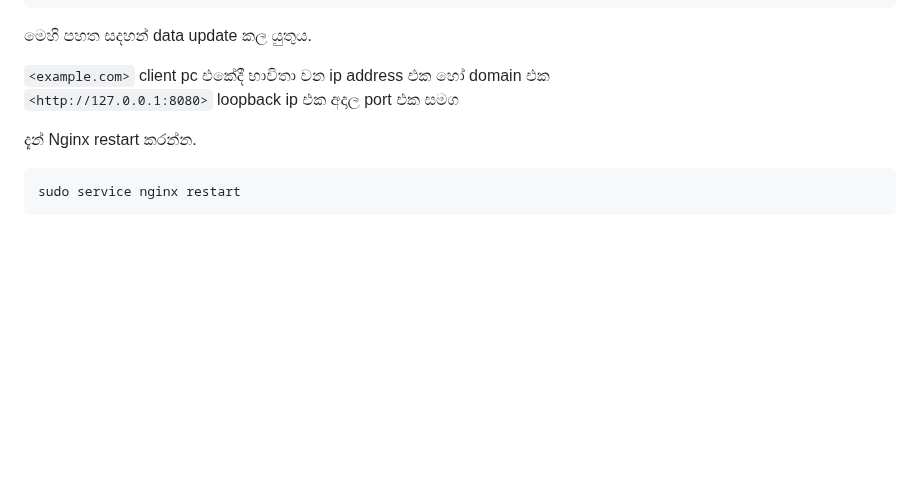
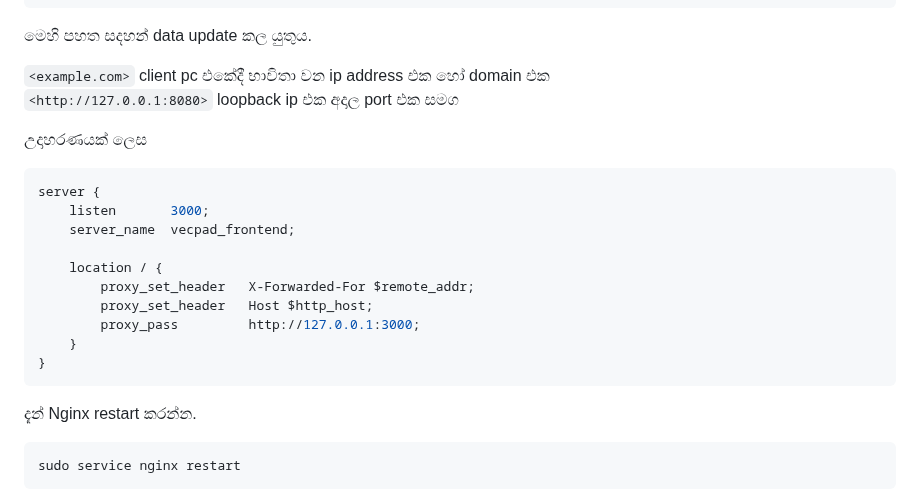
Before and after one commit to y-developer/docs, a Markdown page: linux/setup_nginx.md, the part around the change. Rendered like a GitHub page; blank space fills up the shorter version.

````diff
--- a/linux/setup_nginx.md
+++ b/linux/setup_nginx.md
@@ -75,6 +75,20 @@ server {
 `<example.com>` client pc එකේදී භාවිතා වන ip address එක හෝ domain එක  \
 `<http://127.0.0.1:8080>` loopback ip එක අදාල port එක සමග
 
+උදාහරණයක් ලෙස
+```conf
+server {
+    listen       3000;
+    server_name  vecpad_frontend;
+
+    location / {
+        proxy_set_header   X-Forwarded-For $remote_addr;
+        proxy_set_header   Host $http_host;
+        proxy_pass         http://127.0.0.1:3000;
+    }
+}
+```
+
 දැන් Nginx restart කරන්න.
 ```bash
 sudo service nginx restart
````
